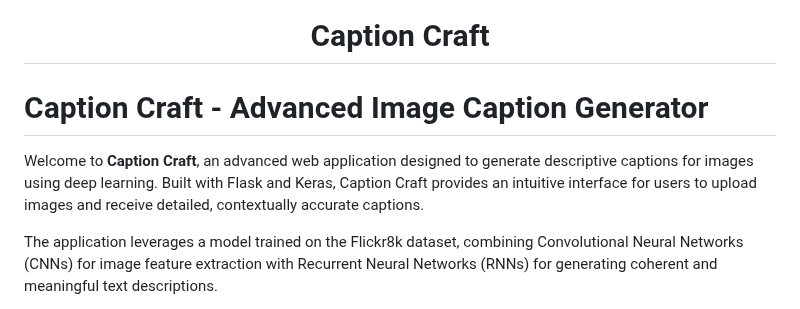
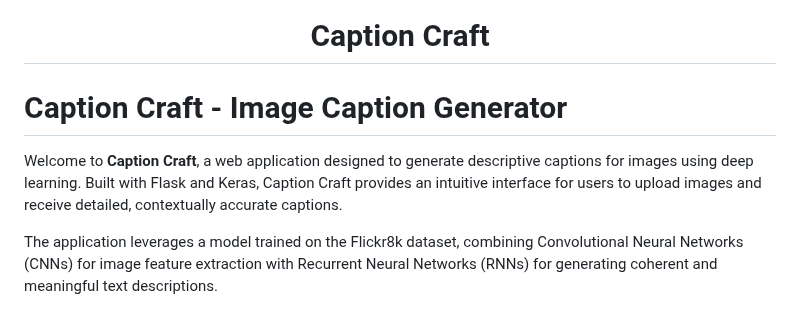
Before and after one commit to Mohamed-Ismail-Dev/Caption-Craft, a Markdown page: README.md, the part around the change. Rendered like a GitHub page.

```diff
--- a/README.md
+++ b/README.md
@@ -1,9 +1,9 @@
 <h1 align="center">Caption Craft</h1>
 
 
-# Caption Craft - Advanced Image Caption Generator
+# Caption Craft - Image Caption Generator
 
-Welcome to **Caption Craft**, an advanced web application designed to generate descriptive captions for images using deep learning. Built with Flask and Keras, Caption Craft provides an intuitive interface for users to upload images and receive detailed, contextually accurate captions.
+Welcome to **Caption Craft**, a web application designed to generate descriptive captions for images using deep learning. Built with Flask and Keras, Caption Craft provides an intuitive interface for users to upload images and receive detailed, contextually accurate captions.
 
 The application leverages a model trained on the Flickr8k dataset, combining Convolutional Neural Networks (CNNs) for image feature extraction with Recurrent Neural Networks (RNNs) for generating coherent and meaningful text descriptions.
 
```
